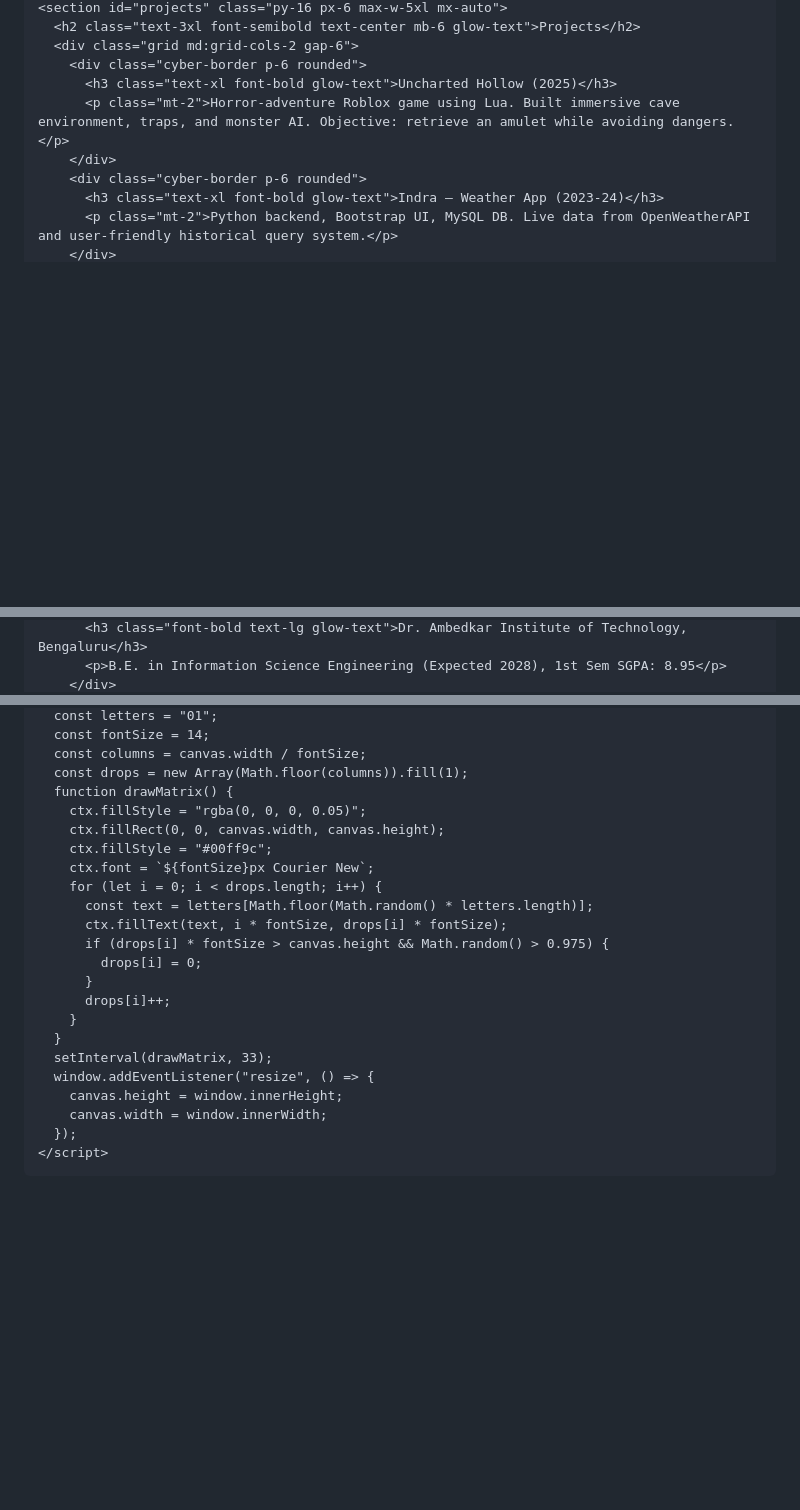
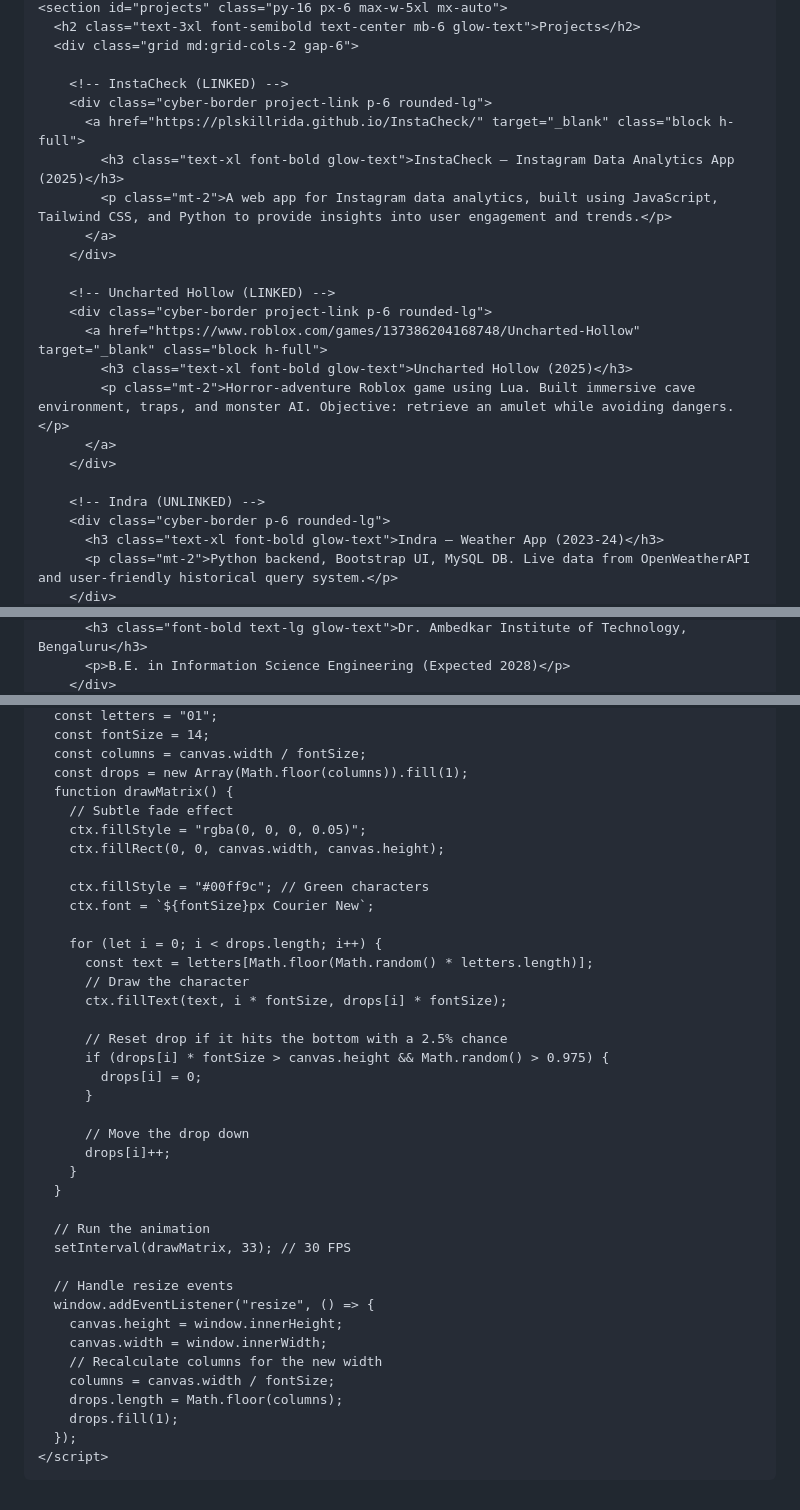
Before and after one commit to plskillrida/plskillrida.github.io, a Markdown page: README.md, 3 parts joined by grey strips. GitHub-like rendering; blank space fills up the shorter version.

Commit message:
Update README.md
Added more skills, updated projects

```diff
--- a/README.md
+++ b/README.md
@@ -103,11 +129,25 @@
     <section id="projects" class="py-16 px-6 max-w-5xl mx-auto">
       <h2 class="text-3xl font-semibold text-center mb-6 glow-text">Projects</h2>
       <div class="grid md:grid-cols-2 gap-6">
-        <div class="cyber-border p-6 rounded">
-          <h3 class="text-xl font-bold glow-text">Uncharted Hollow (2025)</h3>
-          <p class="mt-2">Horror-adventure Roblox game using Lua. Built immersive cave environment, traps, and monster AI. Objective: retrieve an amulet while avoiding dangers.</p>
+
+        <!-- InstaCheck (LINKED) -->
+        <div class="cyber-border project-link p-6 rounded-lg">
+          <a href="https://plskillrida.github.io/InstaCheck/" target="_blank" class="block h-full">
+            <h3 class="text-xl font-bold glow-text">InstaCheck – Instagram Data Analytics App (2025)</h3>
+            <p class="mt-2">A web app for Instagram data analytics, built using JavaScript, Tailwind CSS, and Python to provide insights into user engagement and trends.</p>
+          </a>
         </div>
-        <div class="cyber-border p-6 rounded">
+
+        <!-- Uncharted Hollow (LINKED) -->
+        <div class="cyber-border project-link p-6 rounded-lg">
+          <a href="https://www.roblox.com/games/137386204168748/Uncharted-Hollow" target="_blank" class="block h-full">
+            <h3 class="text-xl font-bold glow-text">Uncharted Hollow (2025)</h3>
+            <p class="mt-2">Horror-adventure Roblox game using Lua. Built immersive cave environment, traps, and monster AI. Objective: retrieve an amulet while avoiding dangers.</p>
+          </a>
+        </div>
+
+        <!-- Indra (UNLINKED) -->
+        <div class="cyber-border p-6 rounded-lg">
           <h3 class="text-xl font-bold glow-text">Indra – Weather App (2023-24)</h3>
           <p class="mt-2">Python backend, Bootstrap UI, MySQL DB. Live data from OpenWeatherAPI and user-friendly historical query system.</p>
         </div>
@@ -125,3 +168,3 @@
           <h3 class="font-bold text-lg glow-text">Dr. Ambedkar Institute of Technology, Bengaluru</h3>
-          <p>B.E. in Information Science Engineering (Expected 2028), 1st Sem SGPA: 8.95</p>
+          <p>B.E. in Information Science Engineering (Expected 2028)</p>
         </div>
@@ -173,23 +220,39 @@
       const columns = canvas.width / fontSize;
       const drops = new Array(Math.floor(columns)).fill(1);
       function drawMatrix() {
+        // Subtle fade effect
         ctx.fillStyle = "rgba(0, 0, 0, 0.05)";
         ctx.fillRect(0, 0, canvas.width, canvas.height);
-        ctx.fillStyle = "#00ff9c";
+
+        ctx.fillStyle = "#00ff9c"; // Green characters
         ctx.font = `${fontSize}px Courier New`;
+
         for (let i = 0; i < drops.length; i++) {
           const text = letters[Math.floor(Math.random() * letters.length)];
+          // Draw the character
           ctx.fillText(text, i * fontSize, drops[i] * fontSize);
+
+          // Reset drop if it hits the bottom with a 2.5% chance
           if (drops[i] * fontSize > canvas.height && Math.random() > 0.975) {
             drops[i] = 0;
           }
+
+          // Move the drop down
           drops[i]++;
         }
       }
-      setInterval(drawMatrix, 33);
+
+      // Run the animation
+      setInterval(drawMatrix, 33); // 30 FPS
+
+      // Handle resize events
       window.addEventListener("resize", () => {
         canvas.height = window.innerHeight;
         canvas.width = window.innerWidth;
+        // Recalculate columns for the new width
+        columns = canvas.width / fontSize;
+        drops.length = Math.floor(columns);
+        drops.fill(1);
       });
     </script>
   </body>
```
Also changed, not shown: other parts of README.md (+55 -22 lines).
